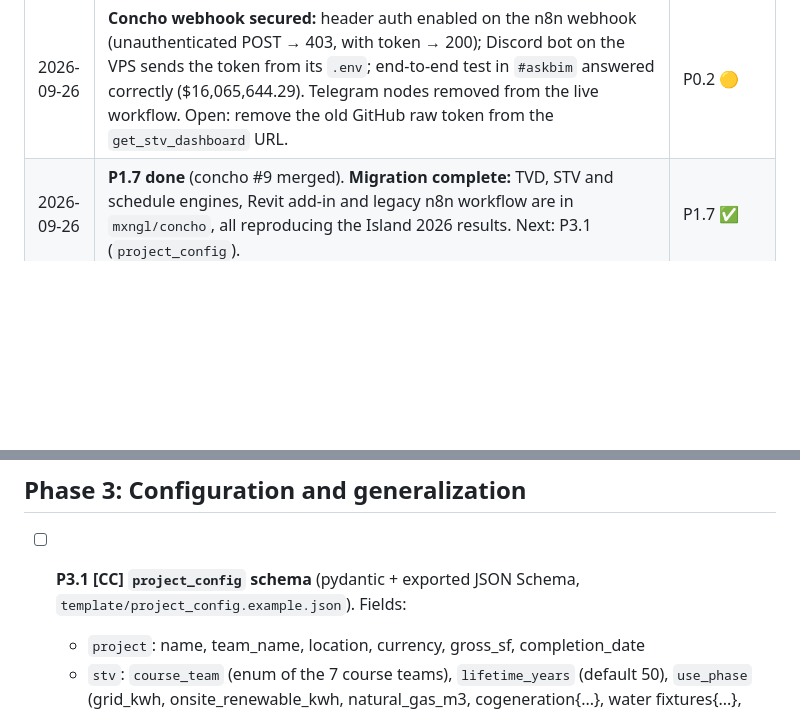
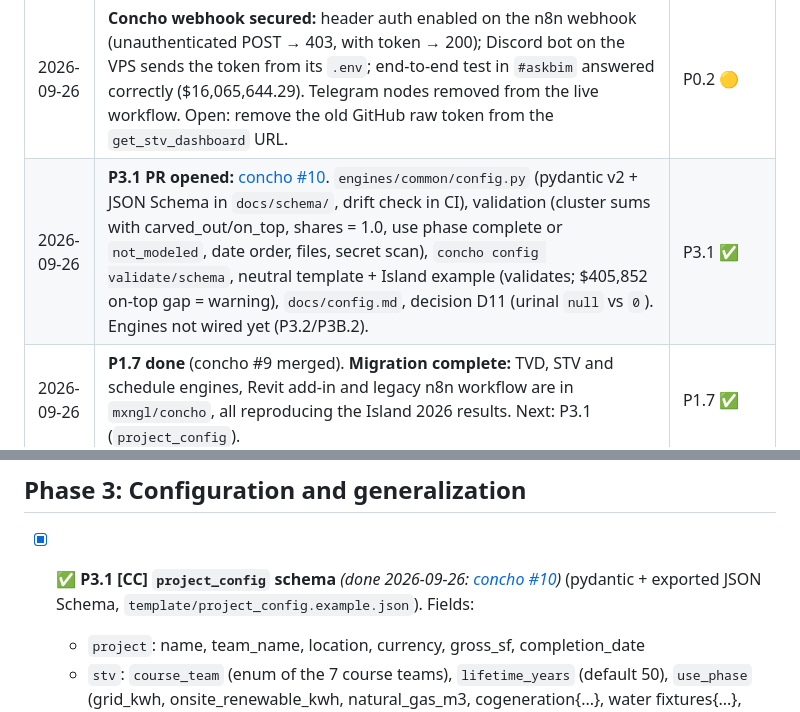
Before and after one commit to mxngl/concho, a Markdown page: docs/ROADMAP.md, 2 parts joined by grey strips. Rendered like a GitHub page; blank space fills up the shorter version.

Commit message:
P3.1: tick P3.1 in the roadmap and add progress-log line
Co-Authored-By: Claude Opus 5.5 <noreply@anthropic.com>
Claude-Session: https://claude.ai/code/session_01MkDPoprCUsz43RcWrkvq5p

```diff
--- a/docs/ROADMAP.md
+++ b/docs/ROADMAP.md
@@ -16,6 +16,7 @@
 | 2026-09-26 | Roadmap created; this page shared with Ash | – |
 | 2026-09-26 | **Repo created: [`mxngl/concho`](https://github.com/mxngl/concho)** (public, empty, default branch `main`). Ash invited as collaborator. | D3 ✅, P1.1 🟡 |
 | 2026-09-26 | **Concho webhook secured:** header auth enabled on the n8n webhook (unauthenticated POST → 403, with token → 200); Discord bot on the VPS sends the token from its `.env`; end-to-end test in `#askbim` answered correctly ($16,065,644.29). Telegram nodes removed from the live workflow. Open: remove the old GitHub raw token from the `get_stv_dashboard` URL. | P0.2 🟡 |
+| 2026-09-26 | **P3.1 PR opened:** [concho #10](https://github.com/mxngl/concho/pull/10). `engines/common/config.py` (pydantic v2 + JSON Schema in `docs/schema/`, drift check in CI), validation (cluster sums with carved_out/on_top, shares = 1.0, use phase complete or `not_modeled`, date order, files, secret scan), `concho config validate/schema`, neutral template + Island example (validates; $405,852 on-top gap = warning), `docs/config.md`, decision D11 (urinal `null` vs `0`). Engines not wired yet (P3.2/P3B.2). | P3.1 ✅ |
 | 2026-09-26 | **P1.7 done** (concho #9 merged). **Migration complete:** TVD, STV and schedule engines, Revit add-in and legacy n8n workflow are in `mxngl/concho`, all reproducing the Island 2026 results. Next: P3.1 (`project_config`). | P1.7 ✅ |
 | 2026-09-26 | **P2.4/P2.5 done** (concho #8 merged). **P1.7 PR opened:** [concho #9](https://github.com/mxngl/concho/pull/9) (one PR, ~12.6k lines, ~95 % verbatim; commit `bbdd3b1` = byte-identical copy, `4b1c961` = all changes). 14 pipeline steps via `python -m engines.schedule <step>` / `concho-schedule`, pipeline diagram + reads/writes table in `engines/schedule/README.md`. Equivalence: all 14 steps reproduce the original outputs; migration-diff test 15/15; checksums match for `Macro_Schedule.csv`, `Takt_Schedule.csv` (with `--rooms-per-zone 2`) and `central_bim_model_with_takt.csv`; `Micro_Schedule.csv` is **stale** (built from an older BIM model, not reproducible even by the original code; pinned as expected failure). Schedule tests run in the CI `reference` job. Independently verified: no conflict with main, 185 passed / 1 xfailed in reference mode. Bugs found in the original (unchanged, listed for P3B): takt calibrator drops the last polygon corner (901 of 3,971 elements would change zone); no generator for `room_takt_zones.csv`; Manufacton orders step fails on the 989a6b7 data; delivery windows crash without Manufacton outputs; hardcoded Island assemblies in Manufacton code; pandas pinned to 2.3.3 (micro schedule breaks on pandas 3). | P2.4/P2.5 ✅, P1.7 🟡, P2.6 🟡 |
 | 2026-09-26 | **P2.4/P2.5 PR opened:** [concho #8](https://github.com/mxngl/concho/pull/8), CI green. Course-workbook equivalence via LibreOffice headless (needs **libreoffice-calc**). STV embodied/use phase/targets and TVD line/subcode/cluster/summary totals all match (max. rel. error 3e-10 STV, 9.6e-8 TVD from cent rounding). **Findings:** (1) **engine bug**: cogeneration water/ODP read one column off in `engines/stv/reference.py`; (2) rainwater credit cap differs from the course; (3) toilet 0.75 factor: course applies it when urinal cell is 0, engine only when > 0; (4) **bug in the course TVD workbook**: TVD Summary C25 "C3030 Ceiling Finishes" points to `'B Shell'!T30` (B3010) instead of C Interiors; (5) supplied STV workbook stores some small ODP values as 0. Independently verified: 19/19 course tests pass with both workbooks, cogen column offset and TVD C25 reference confirmed in the workbooks, no conflict with main. Follow-ups → P3.10. | P2.4/P2.5 🟡 |
@@ -291,7 +292,7 @@ Taken from `main` at AutoTVD `41e9e8c` (after the P0.3 rewrite: **`4201147`**, s
 
 ## Phase 3: Configuration and generalization
 
-- [ ] **P3.1 [CC] `project_config` schema** (pydantic + exported JSON Schema, `template/project_config.example.json`). Fields:
+- [x] ✅ **P3.1 [CC] `project_config` schema** *(done 2026-09-26: [concho #10](https://github.com/mxngl/concho/pull/10))* (pydantic + exported JSON Schema, `template/project_config.example.json`). Fields:
   - `project`: name, team_name, location, currency, gross_sf, completion_date
   - `stv`: `course_team` (enum of the 7 course teams), `lifetime_years` (default 50), `use_phase` (grid_kwh, onsite_renewable_kwh, natural_gas_m3, cogeneration{...}, water fixtures{...}, landscaping_gal, rainwater_gal)
   - `tvd`: `budget` (grant, grant_year, construction_year, inflation, roi) **or** an explicit `total_target`; `cluster_split` (explicit % or `derive_from_references` with the reference columns and `owner_ratings` + `reallocation_pct`, mirroring the course sheets); optional `custom_clusters` (flagged non-course)
```
